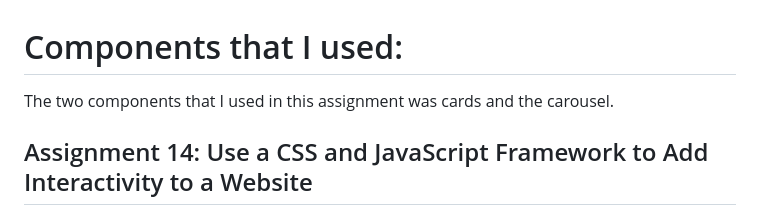
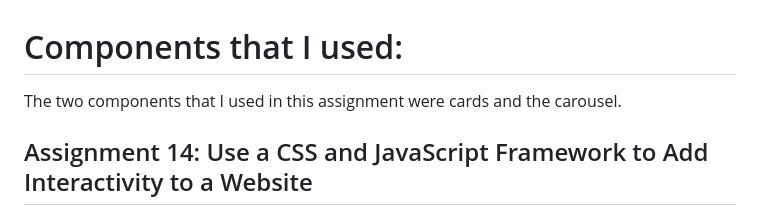
Before and after one commit to SCSalcedo/m14-hw14-salcedo-shanna, a Markdown page: README.md, the part around the change. Rendered like a GitHub page.

```diff
--- a/README.md
+++ b/README.md
@@ -1,5 +1,5 @@
 #   Components that I used:
-The two components that I used in this assignment was cards and the carousel.
+The two components that I used in this assignment were cards and the carousel.
 
 
 
```
